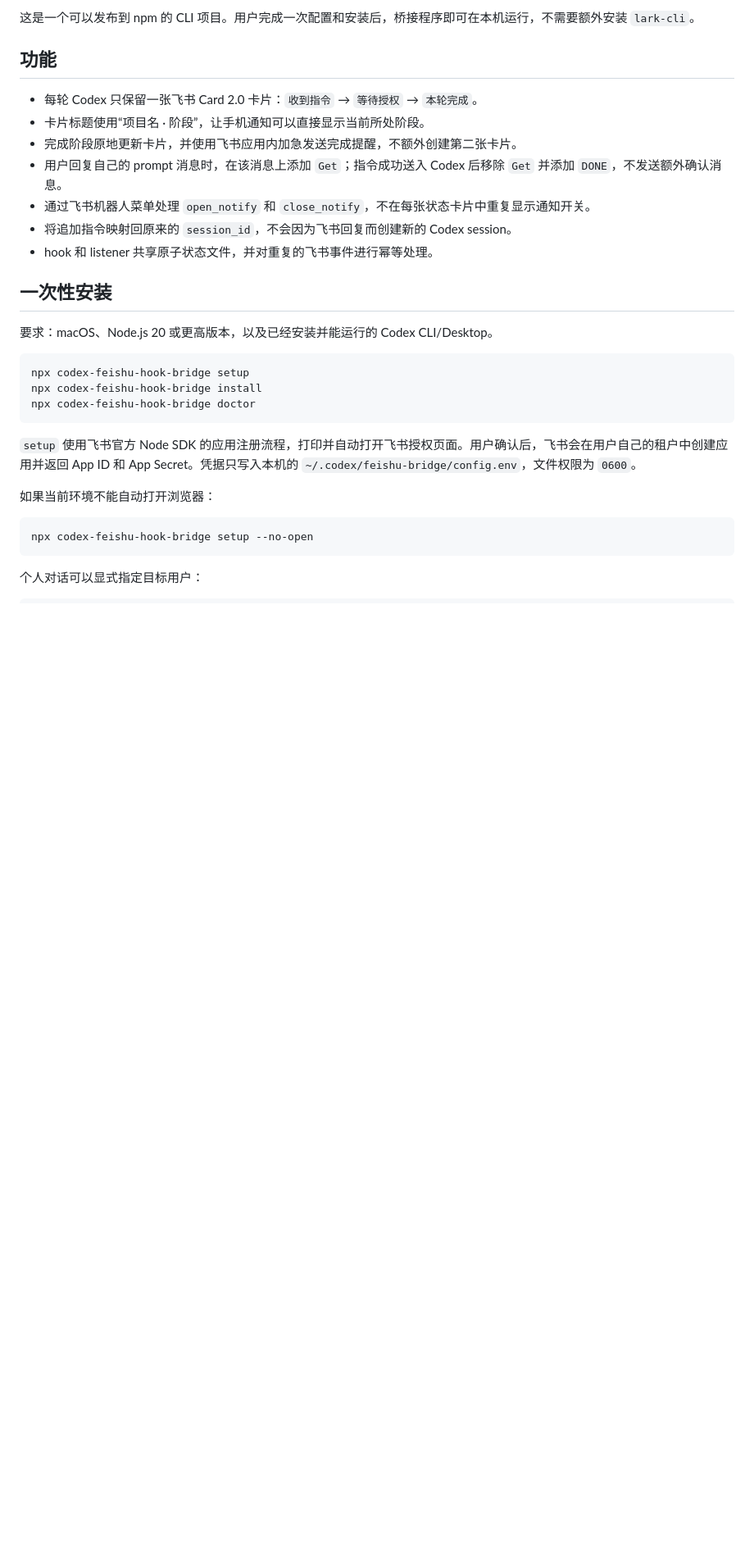
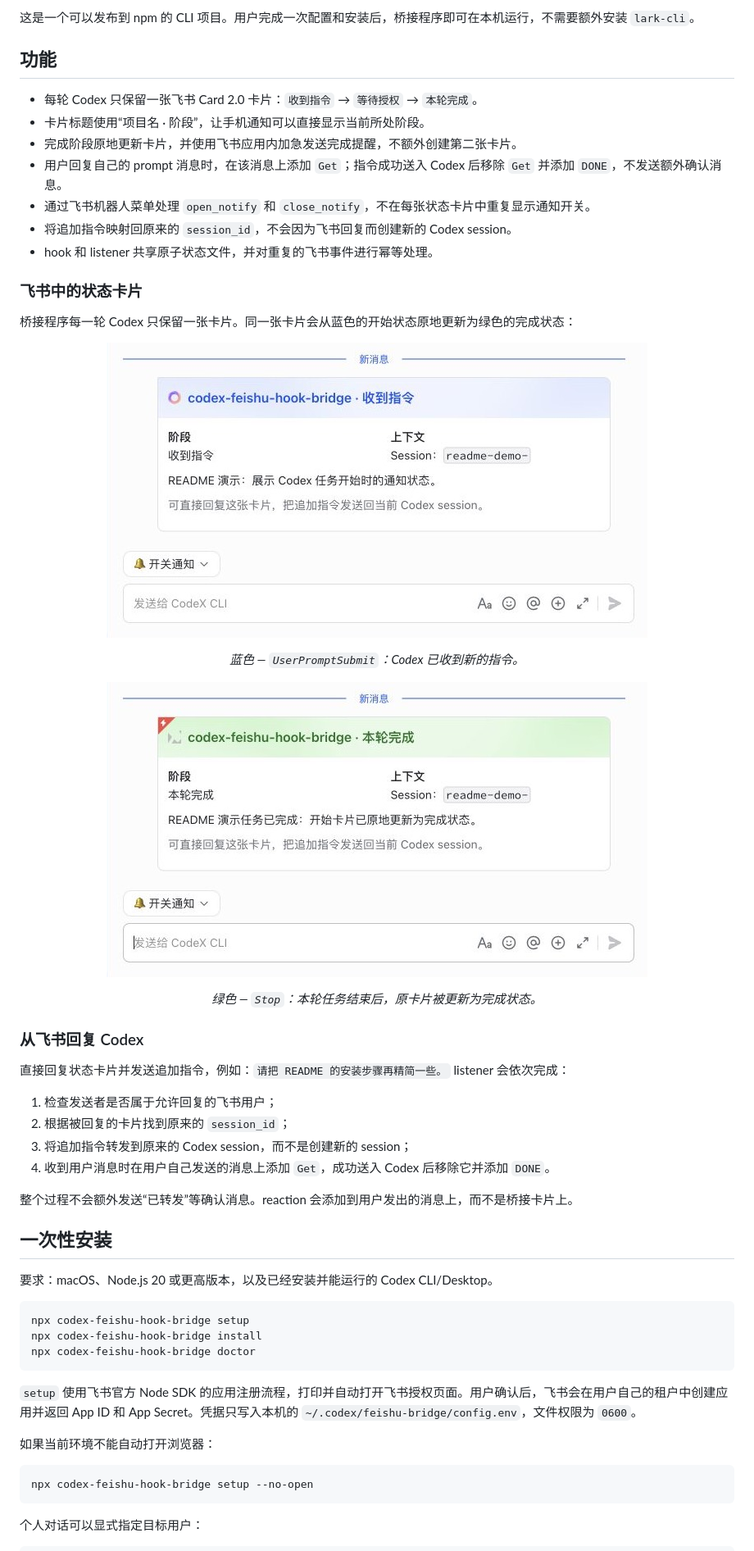
Before and after one commit to szguicheng/codex-feishu, a Markdown page: README.zh-CN.md, the part around one of its changes. Shown at 82% size. Rendered like a GitHub page; pictures changed too: assets/readme-card-complete.jpg (added), assets/readme-card-start.jpg (added); blank space fills up the shorter version.

```diff
--- a/README.zh-CN.md
+++ b/README.zh-CN.md
@@ -23,6 +23,31 @@
 - 通过飞书机器人菜单处理 `open_notify` 和 `close_notify`，不在每张状态卡片中重复显示通知开关。
 - 将追加指令映射回原来的 `session_id`，不会因为飞书回复而创建新的 Codex session。
 - hook 和 listener 共享原子状态文件，并对重复的飞书事件进行幂等处理。
+
+### 飞书中的状态卡片
+
+桥接程序每一轮 Codex 只保留一张卡片。同一张卡片会从蓝色的开始状态原地更新为绿色的完成状态：
+
+<p align='center'>
+  <img src='assets/readme-card-start.jpg' alt='飞书蓝色开始卡片' width='660'>
+</p>
+<p align='center'><em>蓝色 — <code>UserPromptSubmit</code>：Codex 已收到新的指令。</em></p>
+
+<p align='center'>
+  <img src='assets/readme-card-complete.jpg' alt='飞书绿色完成卡片' width='660'>
+</p>
+<p align='center'><em>绿色 — <code>Stop</code>：本轮任务结束后，原卡片被更新为完成状态。</em></p>
+
+### 从飞书回复 Codex
+
+直接回复状态卡片并发送追加指令，例如：<code>请把 README 的安装步骤再精简一些。</code> listener 会依次完成：
+
+1. 检查发送者是否属于允许回复的飞书用户；
+2. 根据被回复的卡片找到原来的 <code>session_id</code>；
+3. 将追加指令转发到原来的 Codex session，而不是创建新的 session；
+4. 收到用户消息时在用户自己发送的消息上添加 <code>Get</code>，成功送入 Codex 后移除它并添加 <code>DONE</code>。
+
+整个过程不会额外发送“已转发”等确认消息。reaction 会添加到用户发出的消息上，而不是桥接卡片上。
 
 ## 一次性安装
 
```
Also changed, not shown: other parts of README.zh-CN.md (+1 -1 lines), README.md (+26 -1 lines), README.zh-TW.md (+26 -1 lines), 2 other files.
